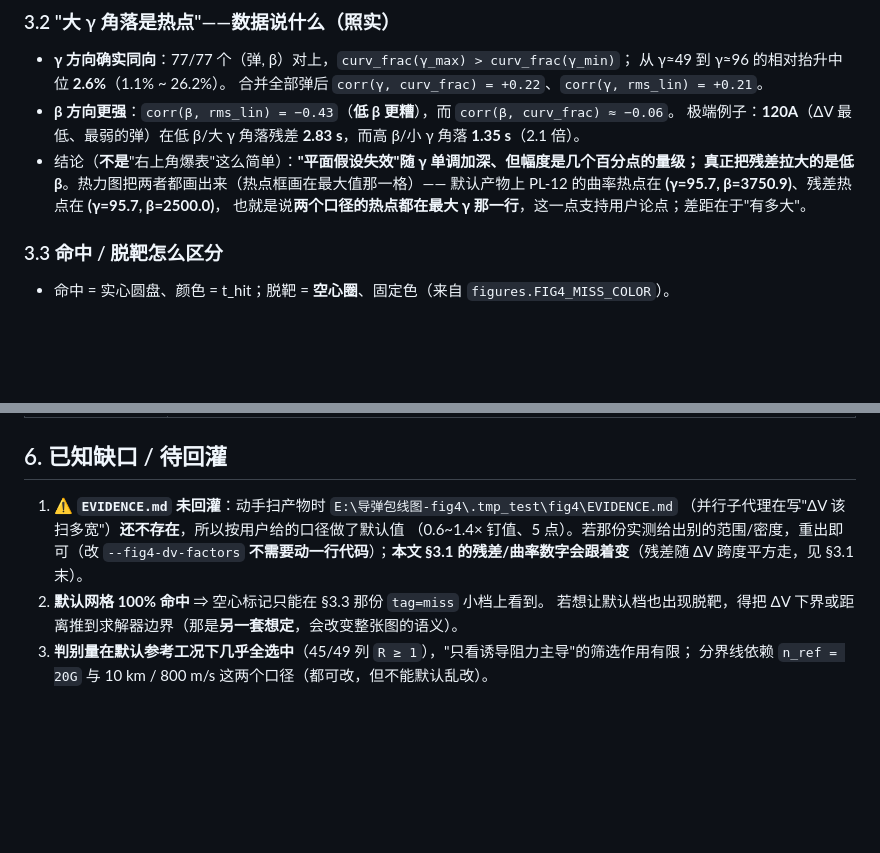
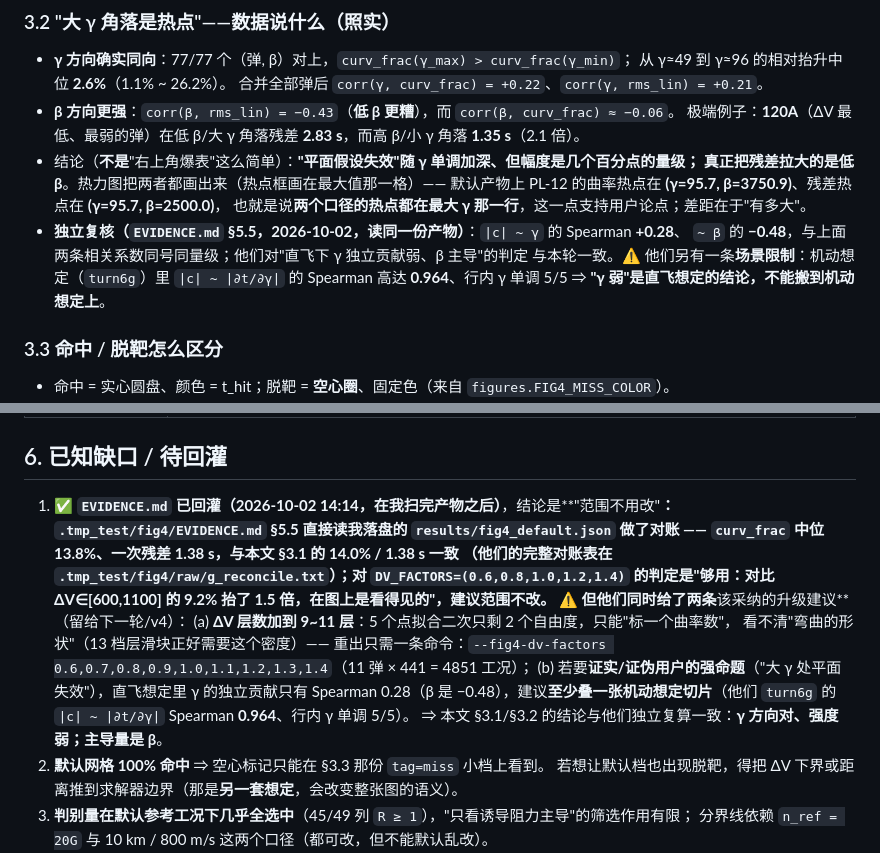
Before and after one commit to Strinova-xinghui/missile-envelope, a Markdown page: docs/FIG4.md, 2 parts joined by grey strips. GitHub-like rendering; blank space fills up the shorter version.

Commit message:
图4：EVIDENCE 回灌对账（范围不用改 / 密度与想定是下一步）
- `.tmp_test/fig4/EVIDENCE.md`（并行子代理，14:14 落地，晚于我扫产物）§5.5 直接读我落盘的
  results/fig4_default.json 做了独立对账：curv_frac 中位 13.8%、一次残差 1.38 s，与
  docs/FIG4.md §3.1 的 14.0% / 1.38 s 一致；对 DV_FACTORS=(0.6,0.8,1.0,1.2,1.4) 的判定是
  "够用（对比 ΔV∈[600,1100] 的 9.2% 抬了 1.5 倍）"，**范围不改**。
- 文档据此更新两处：
  * §6.1 从"待回灌"改成"已回灌 + 两条该采纳的升级建议"：ΔV 层数加到 9~11 层（5 点拟合二次只剩
    2 自由度，看不清弯曲的形状；13 档层滑块需要这个密度），以及"要证实/证伪强命题需叠一张机动
    想定切片"（turn6g 的 |c| ~ |∂t/∂γ| Spearman 0.964）。
  * §3.2 补独立复核的相关系数（|c|~γ +0.28、~β −0.48，与本轮同号同量级）与那条**场景限制**
    （"γ 弱"只属于直飞想定）。
- 本轮**不重跑产物**：用户拍板的默认就是 5 点 ΔV，而 EVIDENCE 判定默认范围"够用"；加密层数
  留到 v4（一条命令即可：--fig4-dv-factors 0.6,...,1.4 ⇒ 4851 工况，约 2.5 min）。

```diff
--- a/docs/FIG4.md
+++ b/docs/FIG4.md
@@ -124,6 +124,10 @@ dv_measured_ms, t_burnout_s, backend, error
   真正把残差拉大的是低 β**。热力图把两者都画出来（热点框画在最大值那一格）——
   默认产物上 PL-12 的曲率热点在 **(γ=95.7, β=3750.9)**、残差热点在 **(γ=95.7, β=2500.0)**，
   也就是说**两个口径的热点都在最大 γ 那一行**，这一点支持用户论点；差距在于"有多大"。
+* **独立复核（`EVIDENCE.md` §5.5，2026-10-02，读同一份产物）**：`|c| ~ γ` 的 Spearman **+0.28**、
+  `~ β` 的 **−0.48**，与上面两条相关系数同号同量级；他们对"直飞下 γ 独立贡献弱、β 主导"的判定
+  与本轮一致。⚠ 他们另有一条**场景限制**：机动想定（`turn6g`）里 `|c| ~ |∂t/∂γ|` 的 Spearman
+  高达 **0.964**、行内 γ 单调 5/5 ⇒ **"γ 弱"是直飞想定的结论，不能搬到机动想定上**。
 
 ### 3.3 命中 / 脱靶怎么区分
 
@@ -214,10 +218,19 @@ python -m missile_sim.webui --port 8791               # 看图：http://127.0.0.
 
 ## 6. 已知缺口 / 待回灌
 
-1. ⚠ **`EVIDENCE.md` 未回灌**：动手扫产物时 `E:\导弹包线图-fig4\.tmp_test\fig4\EVIDENCE.md`
-   （并行子代理在写"ΔV 该扫多宽"）**还不存在**，所以按用户给的口径做了默认值
-   （0.6~1.4× 钉值、5 点）。若那份实测给出别的范围/密度，重出即可（改 `--fig4-dv-factors`
-   **不需要动一行代码**）；**本文 §3.1 的残差/曲率数字会跟着变**（残差随 ΔV 跨度平方走，见 §3.1 末）。
+1. ✅ **`EVIDENCE.md` 已回灌（2026-10-02 14:14，在我扫完产物之后）**，结论是**"范围不用改"**：
+   `.tmp_test/fig4/EVIDENCE.md` §5.5 直接读我落盘的 `results/fig4_default.json` 做了对账 ——
+   `curv_frac` 中位 **13.8%**、一次残差 **1.38 s**，与本文 §3.1 的 **14.0% / 1.38 s** 一致
+   （他们的完整对账表在 `.tmp_test/fig4/raw/g_reconcile.txt`）；对 `DV_FACTORS=(0.6,0.8,1.0,1.2,1.4)`
+   的判定是"**够用**：对比 ΔV∈[600,1100] 的 9.2% 抬了 1.5 倍，在图上是看得见的"，**建议范围不改**。
+   ⚠ 但他们同时给了两条**该采纳的升级建议**（留给下一轮/v4）：
+   (a) **ΔV 层数加到 9~11 层**：5 个点拟合二次只剩 2 个自由度，只能"标一个曲率数"，
+       看不清"弯曲的形状"（13 档层滑块正好需要这个密度）——
+       重出只需一条命令：`--fig4-dv-factors 0.6,0.7,0.8,0.9,1.0,1.1,1.2,1.3,1.4`（11 弹 × 441 = 4851 工况）；
+   (b) 若要**证实/证伪用户的强命题**（"大 γ 处平面失效"），直飞想定里 γ 的独立贡献只有
+       Spearman 0.28（β 是 −0.48），建议**至少叠一张机动想定切片**（他们 `turn6g` 的
+       `|c| ~ |∂t/∂γ|` Spearman **0.964**、行内 γ 单调 5/5）。
+   ⇒ 本文 §3.1/§3.2 的结论与他们独立复算一致：**γ 方向对、强度弱；主导量是 β**。
 2. **默认网格 100% 命中** ⇒ 空心标记只能在 §3.3 那份 `tag=miss` 小档上看到。
    若想让默认档也出现脱靶，得把 ΔV 下界或距离推到求解器边界（那是**另一套想定**，会改变整张图的语义）。
 3. **判别量在默认参考工况下几乎全选中**（45/49 列 `R ≥ 1`），"只看诱导阻力主导"的筛选作用有限；
```
